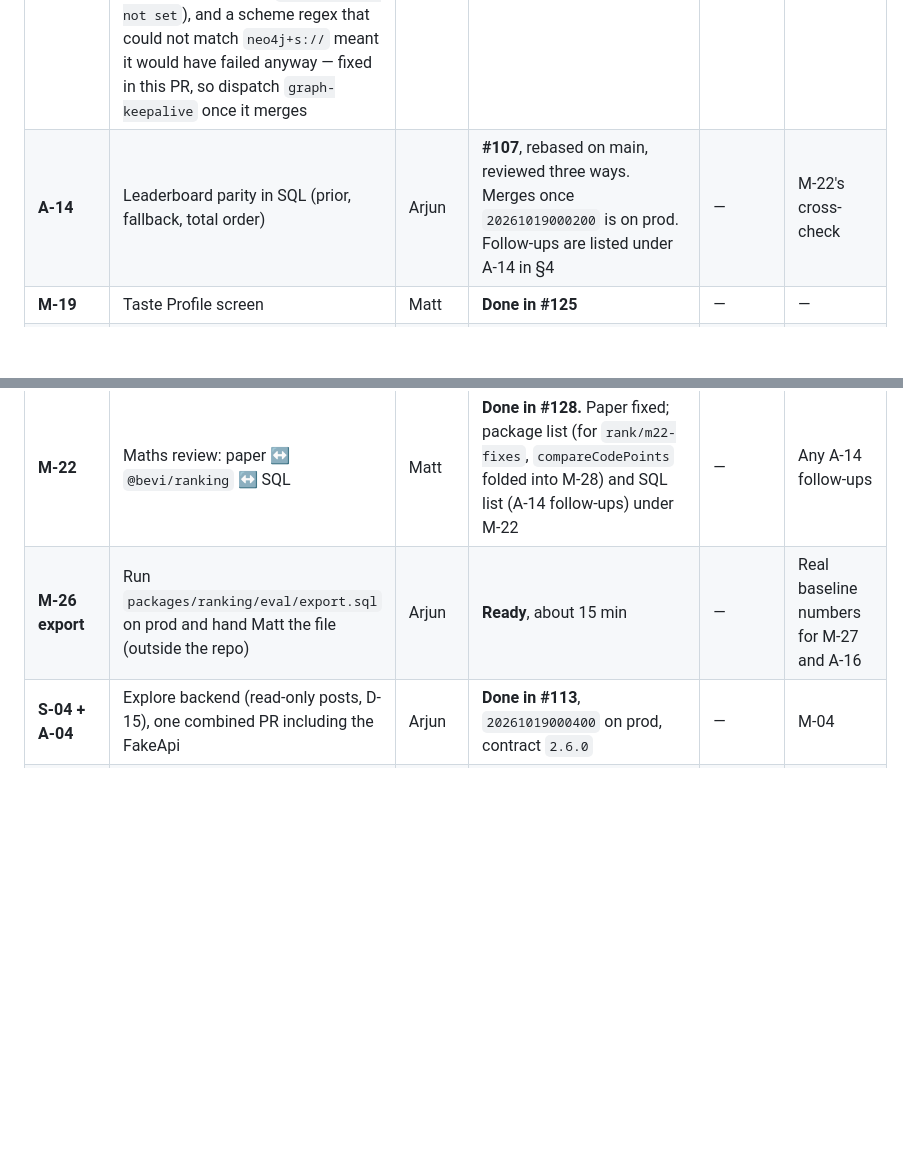
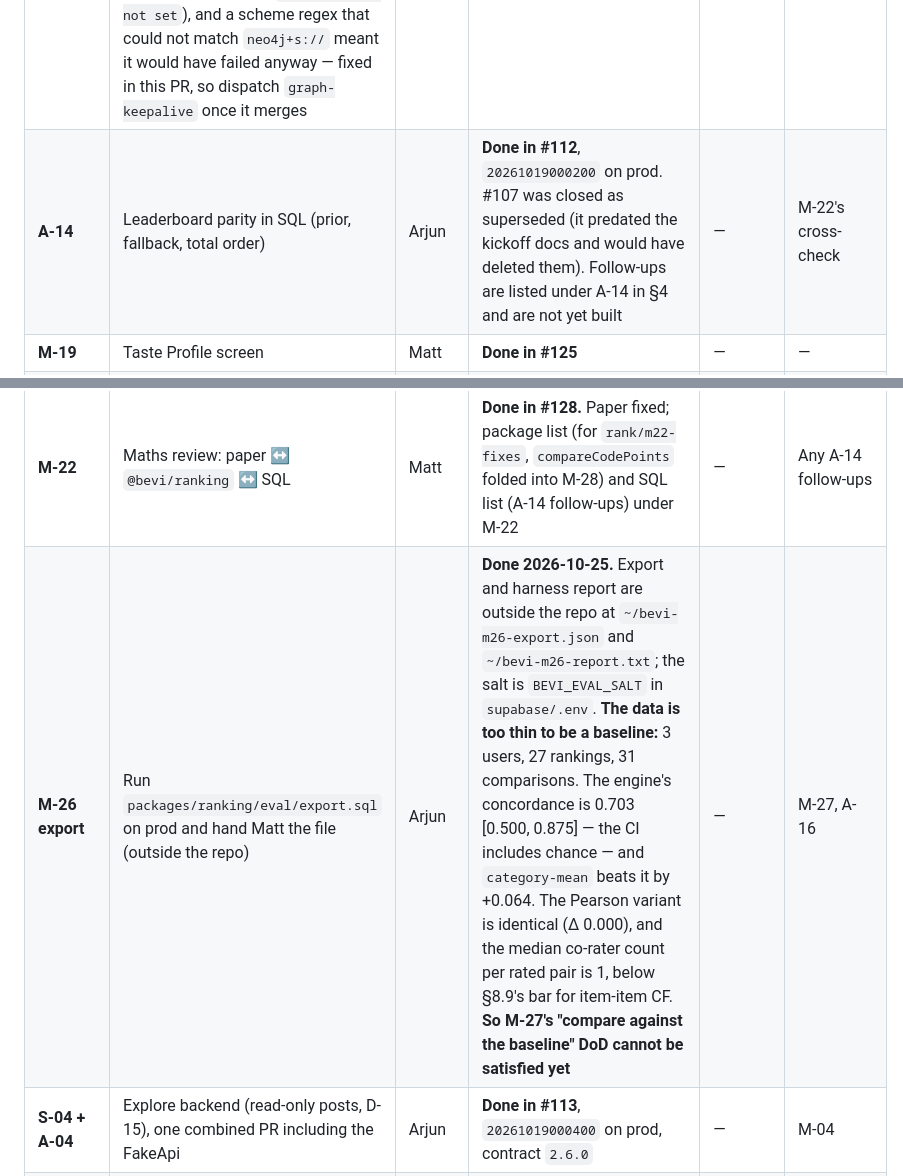
Before and after one commit to mbwiller/bevi, a Markdown page: TASKS.md, 2 parts joined by grey strips. Rendered like a GitHub page; blank space fills up the shorter version.

Commit message:
docs: correct the board to the real state (A-14, M-26, A-16 (1)) (#122)

```diff
--- a/TASKS.md
+++ b/TASKS.md
@@ -16,11 +16,11 @@ Source: `CONVERSATION-2.md` (raw transcript). This file turns that conversation
 | Task | What | Owner | Status | Blocked by | Unblocks |
 |---|---|---|---|---|---|
 | **A-15 fix (urgent)** | **Done 2026-10-24.** The instance is `bevi-graph-db`; the four `NEO4J_*` secrets are set in GitHub Actions and in the Supabase project, `scripts/graph/schema.cypher` is applied, and `(:Meta).lastKeepAliveAt` was written. The keep-alive's ten green runs were all no-ops (`NEO4J_URI is not set`), and a scheme regex that could not match `neo4j+s://` meant it would have failed anyway — fixed in this PR, so dispatch `graph-keepalive` once it merges | Arjun | **Done** | — | Everything on the graph |
-| **A-14** | Leaderboard parity in SQL (prior, fallback, total order) | Arjun | **#107**, rebased on main, reviewed three ways. Merges once `20261019000200` is on prod. Follow-ups are listed under A-14 in §4 | — | M-22's cross-check |
+| **A-14** | Leaderboard parity in SQL (prior, fallback, total order) | Arjun | **Done in #112**, `20261019000200` on prod. #107 was closed as superseded (it predated the kickoff docs and would have deleted them). Follow-ups are listed under A-14 in §4 and are not yet built | — | M-22's cross-check |
 | **M-19** | Taste Profile screen | Matt | **Done in #125** | — | — |
 | **D-04** | The finer category list, `design/taxonomy.md` (high effort), **plus the 378 catalog Bevs assigned to leaves** | Matt | **Done in this PR,** reviewed and accepted by Arjun. `design/taxonomy.md`, `categories-tree.json` (15 parents unchanged + 60 leaves) and `bev-leaves.csv` (all 378 Bevs: 344 on a leaf, 34 on the two unsplit parents `water` and `sports`). The §7 corrections are applied in `bev-leaves.csv`, so six rows differ from `data/catalog/bevs.csv` on purpose — **A-13 reconciles them**. §10's six open questions are all A-13 contract decisions, not blockers | — | A-13, then M-21 |
 | **M-22** | Maths review: paper ↔ `@bevi/ranking` ↔ SQL | Matt | **Done in #128.** Paper fixed; package list (for `rank/m22-fixes`, `compareCodePoints` folded into M-28) and SQL list (A-14 follow-ups) under M-22 | — | Any A-14 follow-ups |
-| **M-26 export** | Run `packages/ranking/eval/export.sql` on prod and hand Matt the file (outside the repo) | Arjun | **Ready**, about 15 min | — | Real baseline numbers for M-27 and A-16 |
+| **M-26 export** | Run `packages/ranking/eval/export.sql` on prod and hand Matt the file (outside the repo) | Arjun | **Done 2026-10-25.** Export and harness report are outside the repo at `~/bevi-m26-export.json` and `~/bevi-m26-report.txt`; the salt is `BEVI_EVAL_SALT` in `supabase/.env`. **The data is too thin to be a baseline:** 3 users, 27 rankings, 31 comparisons. The engine's concordance is 0.703 [0.500, 0.875] — the CI includes chance — and `category-mean` beats it by +0.064. The Pearson variant is identical (Δ 0.000), and the median co-rater count per rated pair is 1, below §8.9's bar for item-item CF. **So M-27's "compare against the baseline" DoD cannot be satisfied yet** | — | M-27, A-16 |
 | **S-04 + A-04** | Explore backend (read-only posts, D-15), one combined PR including the FakeApi | Arjun | **Done in #113**, `20261019000400` on prod, contract `2.6.0` | — | M-04 |
 | **M-04** | Explore screen | Matt | **Done in #129** (backend live on prod, #113) | — | — |
 | **A-16 (1) + S-14 (2)** | **The Bev graph:** embeddings, weighted `SIMILAR_TO` edges in Neo4j, a `bev_edges` mirror in Postgres, nightly rebuild plus new-Bev updates, D-11 inference. Includes the contract (`similar`, `similarities`, `listBucketBevs`) | Arjun | **Built, Postgres-only — no Neo4j needed.** #115 (`20261019000500`: tables, RLS, the three read RPCs, contract `2.7.0`), #117 (`20261023000100`: the `embed` Edge Function, async `bevs` triggers, backfill — function deployed, `EMBED_WEBHOOK_SECRET` set), #118 (`20261023000200`/`0300`: `build-edges.ts`, D-11 inference, the two service-role RPCs, `graph-edges.yml`). All on prod. **The backfill has run (#121):** 383 Bevs are embedded and prod `bev_edges` holds 4669 edges at `RANKING_VERSION` 1.2.0 (Coke–Pepsi 0.9001, Coke–LaCroix 0.3809). The next `graph:edges` run after M-28 (#131) re-stamps them 1.3.0 with the same weights. **All three operator steps are now closed:** the backfill ran, the trigger's config lives in Vault rather than in an unsettable GUC (#123, applied to prod and the trigger verified firing), and the `SUPABASE_SERVICE_ROLE_KEY` secret is set — `graph-edges` has run green nightly since 2026-10-25. The Neo4j mirror (steps 6, 8, 9) is a separate increment and nothing above depends on it | — | M-27, M-21 |
```
Also changed, not shown: NEXT-ARJUN.md (+1 -1 lines).
